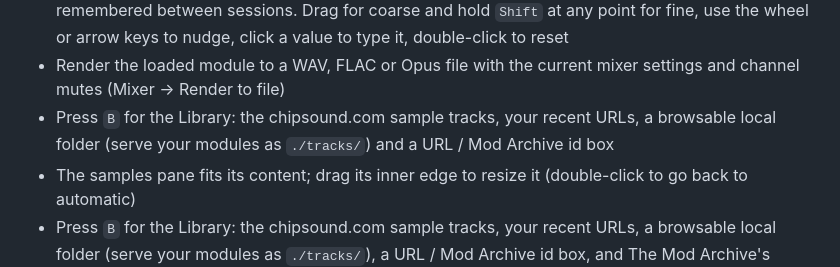
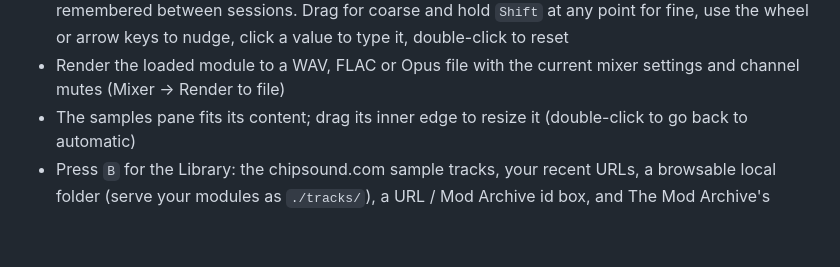
Before and after one commit to LumenPrima/chipsound, a Markdown page: README.md, the part around the change. Rendered like a GitHub page; blank space fills up the shorter version.

Commit message:
dev: drop duplicated Library bullet from merge

```diff
--- a/README.md
+++ b/README.md
@@ -74,7 +74,6 @@ Other things worth mentioning:
 - Subsong picker for modules that ship multiple subsongs
 - Press `M` for the Mixer: live stereo separation, Amiga resampler, interpolation, volume ramping, tempo, pitch (semitones), gain and loop settings, all applied by libopenmpt on the fly and remembered between sessions. Drag for coarse and hold `Shift` at any point for fine, use the wheel or arrow keys to nudge, click a value to type it, double-click to reset
 - Render the loaded module to a WAV, FLAC or Opus file with the current mixer settings and channel mutes (Mixer → Render to file)
-- Press `B` for the Library: the chipsound.com sample tracks, your recent URLs, a browsable local folder (serve your modules as `./tracks/`) and a URL / Mod Archive id box
 - The samples pane fits its content; drag its inner edge to resize it (double-click to go back to automatic)
 - Press `B` for the Library: the chipsound.com sample tracks, your recent URLs, a browsable local folder (serve your modules as `./tracks/`), a URL / Mod Archive id box, and The Mod Archive's charts, search and random pick (needs the small proxy described below)
 - `?` opens the full keyboard shortcut list
```
